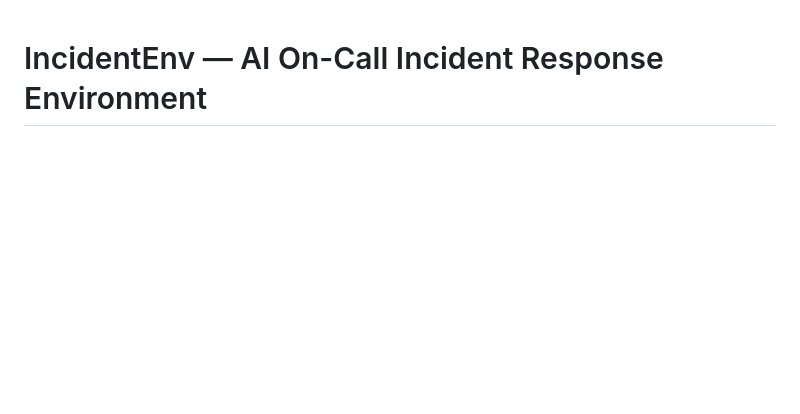
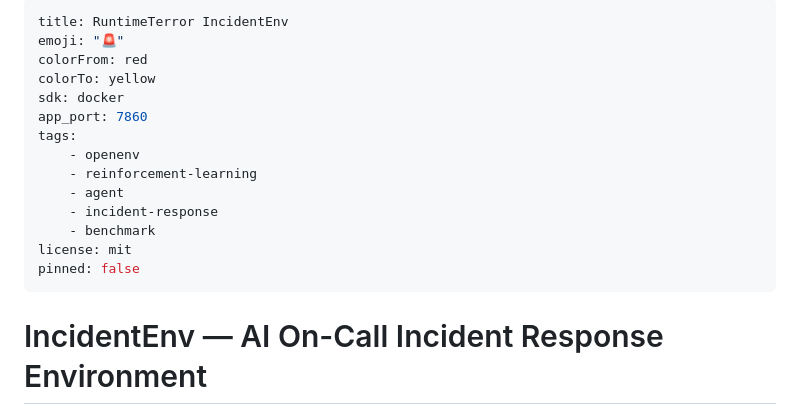
Before and after one commit to hemang1404/RuntimeTerror, a Markdown page: README.md, the part around the change. Rendered like a GitHub page; blank space fills up the shorter version.

Commit message:
docs: restore HF Space README metadata

```diff
--- a/README.md
+++ b/README.md
@@ -1,3 +1,20 @@
+---
+title: RuntimeTerror IncidentEnv
+emoji: "🚨"
+colorFrom: red
+colorTo: yellow
+sdk: docker
+app_port: 7860
+tags:
+    - openenv
+    - reinforcement-learning
+    - agent
+    - incident-response
+    - benchmark
+license: mit
+pinned: false
+---
+
 # IncidentEnv — AI On-Call Incident Response Environment
 
 > **An AI agent receives a production alert, investigates using diagnostic tools, identifies the root cause, and submits a code fix — validated by actual test execution.**
```
